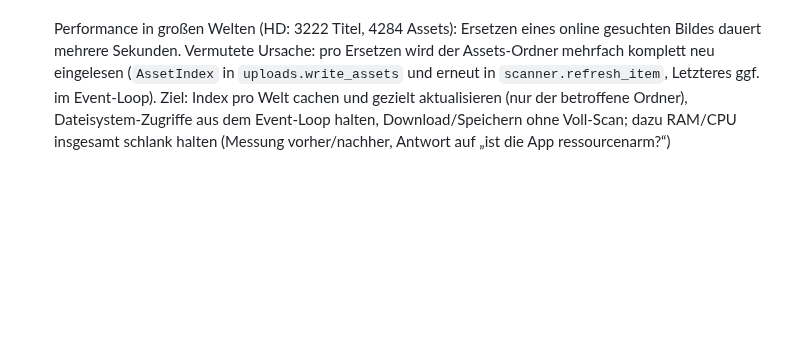
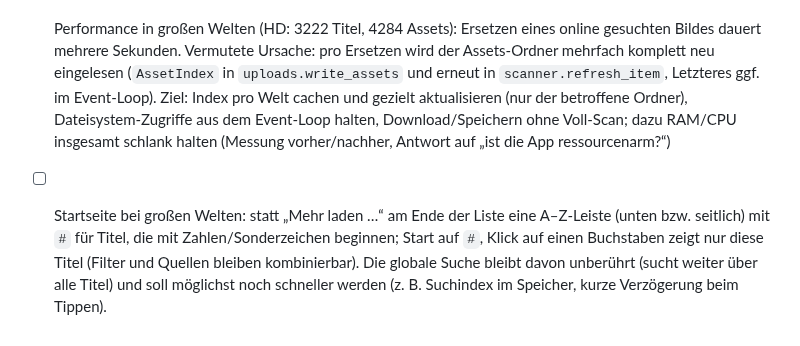
Before and after one commit to p5lukas/p5assets, a Markdown page: TODO.md, the part around the change. GitHub-like rendering; blank space fills up the shorter version.

Commit message:
TODO: A-Z-Leiste statt Mehr laden, schnellere Suche
Co-Authored-By: Claude Sonnet 5.5 <noreply@anthropic.com>
Claude-Session: https://claude.ai/code/session_01JoFLcQEW7QhHAh66qJqz46

```diff
--- a/TODO.md
+++ b/TODO.md
@@ -73,3 +73,5 @@ Alle bisher gesammelten Punkte sind in Version 2 umgesetzt. Neue Beobachtungen b
 - [ ] Performance in großen Welten (HD: 3222 Titel, 4284 Assets): Ersetzen eines online gesuchten Bildes dauert mehrere Sekunden.
       Vermutete Ursache: pro Ersetzen wird der Assets-Ordner mehrfach komplett neu eingelesen (`AssetIndex` in `uploads.write_assets` und erneut in `scanner.refresh_item`, Letzteres ggf. im Event-Loop).
       Ziel: Index pro Welt cachen und gezielt aktualisieren (nur der betroffene Ordner), Dateisystem-Zugriffe aus dem Event-Loop halten, Download/Speichern ohne Voll-Scan; dazu RAM/CPU insgesamt schlank halten (Messung vorher/nachher, Antwort auf „ist die App ressourcenarm?“)
+- [ ] Startseite bei großen Welten: statt „Mehr laden …“ am Ende der Liste eine A–Z-Leiste (unten bzw. seitlich) mit `#` für Titel, die mit Zahlen/Sonderzeichen beginnen; Start auf `#`, Klick auf einen Buchstaben zeigt nur diese Titel (Filter und Quellen bleiben kombinierbar).
+      Die globale Suche bleibt davon unberührt (sucht weiter über alle Titel) und soll möglichst noch schneller werden (z. B. Suchindex im Speicher, kurze Verzögerung beim Tippen).
```
